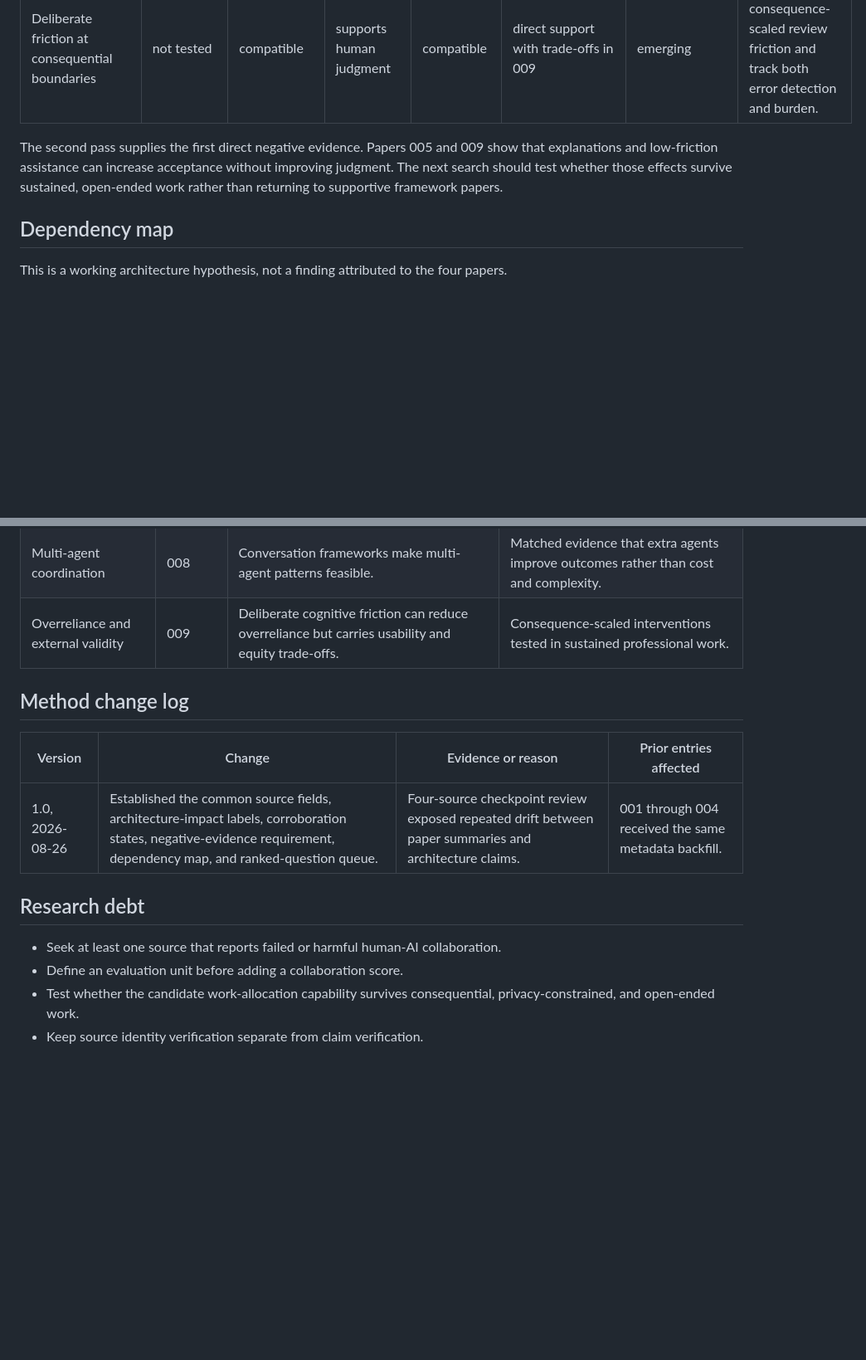
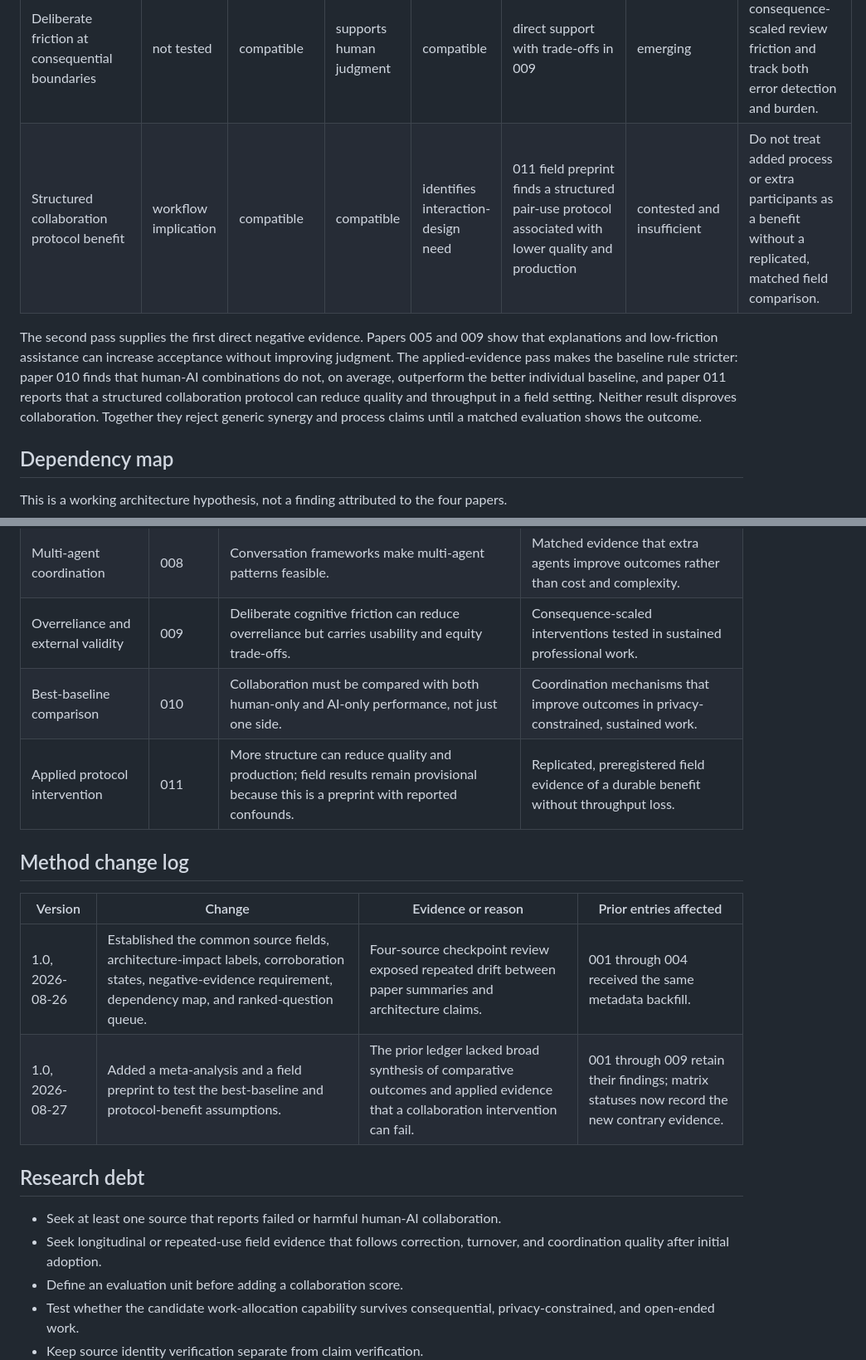
Before and after one commit to The-825/staletoast, a Markdown page: docs/collaborative-intelligence-research-ledger.md, 2 parts joined by grey strips. Shown at 83% size. Rendered like a GitHub page; blank space fills up the shorter version.

Commit message:
docs: add applied collaboration evidence (#94)

```diff
--- a/docs/collaborative-intelligence-research-ledger.md
+++ b/docs/collaborative-intelligence-research-ledger.md
@@ -82,11 +86,15 @@ evidence. Absence of contradiction is not confirmation.
 | Calibrated reliance | compatible | allocation depends on capability | compatible | compatible | direct support in 007; failure evidence in 005 and 009 | corroborated | Measure reliance against demonstrated capability and consequence, not stated trust. |
 | Conversational multi-agent feasibility | not tested | not tested | not tested | adjacent | demonstrated by 008 pilot applications | emerging | Treat as implementation evidence only until matched comparisons show a benefit. |
 | Deliberate friction at consequential boundaries | not tested | compatible | supports human judgment | compatible | direct support with trade-offs in 009 | emerging | Test consequence-scaled review friction and track both error detection and burden. |
+| Structured collaboration protocol benefit | workflow implication | compatible | compatible | identifies interaction-design need | 011 field preprint finds a structured pair-use protocol associated with lower quality and production | contested and insufficient | Do not treat added process or extra participants as a benefit without a replicated, matched field comparison. |
 
 The second pass supplies the first direct negative evidence. Papers 005 and 009 show
 that explanations and low-friction assistance can increase acceptance without improving
-judgment. The next search should test whether those effects survive sustained,
-open-ended work rather than returning to supportive framework papers.
+judgment. The applied-evidence pass makes the baseline rule stricter: paper 010 finds
+that human-AI combinations do not, on average, outperform the better individual baseline,
+and paper 011 reports that a structured collaboration protocol can reduce quality and
+throughput in a field setting. Neither result disproves collaboration. Together they
+reject generic synergy and process claims until a matched evaluation shows the outcome.
 
 ## Dependency map
 
@@ -125,16 +133,21 @@ new principle, and a literature gap does not certify an implementation as the an
 | Calibrated reliance | 007 | Appropriate reliance, not maximum trust, is the design target. | Behavioral calibration measures for changing generative systems. |
 | Multi-agent coordination | 008 | Conversation frameworks make multi-agent patterns feasible. | Matched evidence that extra agents improve outcomes rather than cost and complexity. |
 | Overreliance and external validity | 009 | Deliberate cognitive friction can reduce overreliance but carries usability and equity trade-offs. | Consequence-scaled interventions tested in sustained professional work. |
+| Best-baseline comparison | 010 | Collaboration must be compared with both human-only and AI-only performance, not just one side. | Coordination mechanisms that improve outcomes in privacy-constrained, sustained work. |
+| Applied protocol intervention | 011 | More structure can reduce quality and production; field results remain provisional because this is a preprint with reported confounds. | Replicated, preregistered field evidence of a durable benefit without throughput loss. |
 
 ## Method change log
 
 | Version | Change | Evidence or reason | Prior entries affected |
 |---|---|---|---|
 | 1.0, 2026-08-26 | Established the common source fields, architecture-impact labels, corroboration states, negative-evidence requirement, dependency map, and ranked-question queue. | Four-source checkpoint review exposed repeated drift between paper summaries and architecture claims. | 001 through 004 received the same metadata backfill. |
+| 1.0, 2026-08-27 | Added a meta-analysis and a field preprint to test the best-baseline and protocol-benefit assumptions. | The prior ledger lacked broad synthesis of comparative outcomes and applied evidence that a collaboration intervention can fail. | 001 through 009 retain their findings; matrix statuses now record the new contrary evidence. |
 
 ## Research debt
 
 - Seek at least one source that reports failed or harmful human-AI collaboration.
+- Seek longitudinal or repeated-use field evidence that follows correction, turnover,
+  and coordination quality after initial adoption.
 - Define an evaluation unit before adding a collaboration score.
 - Test whether the candidate work-allocation capability survives consequential,
   privacy-constrained, and open-ended work.
```
Also changed, not shown: other parts of docs/collaborative-intelligence-research-ledger.md (+8 -4 lines).
